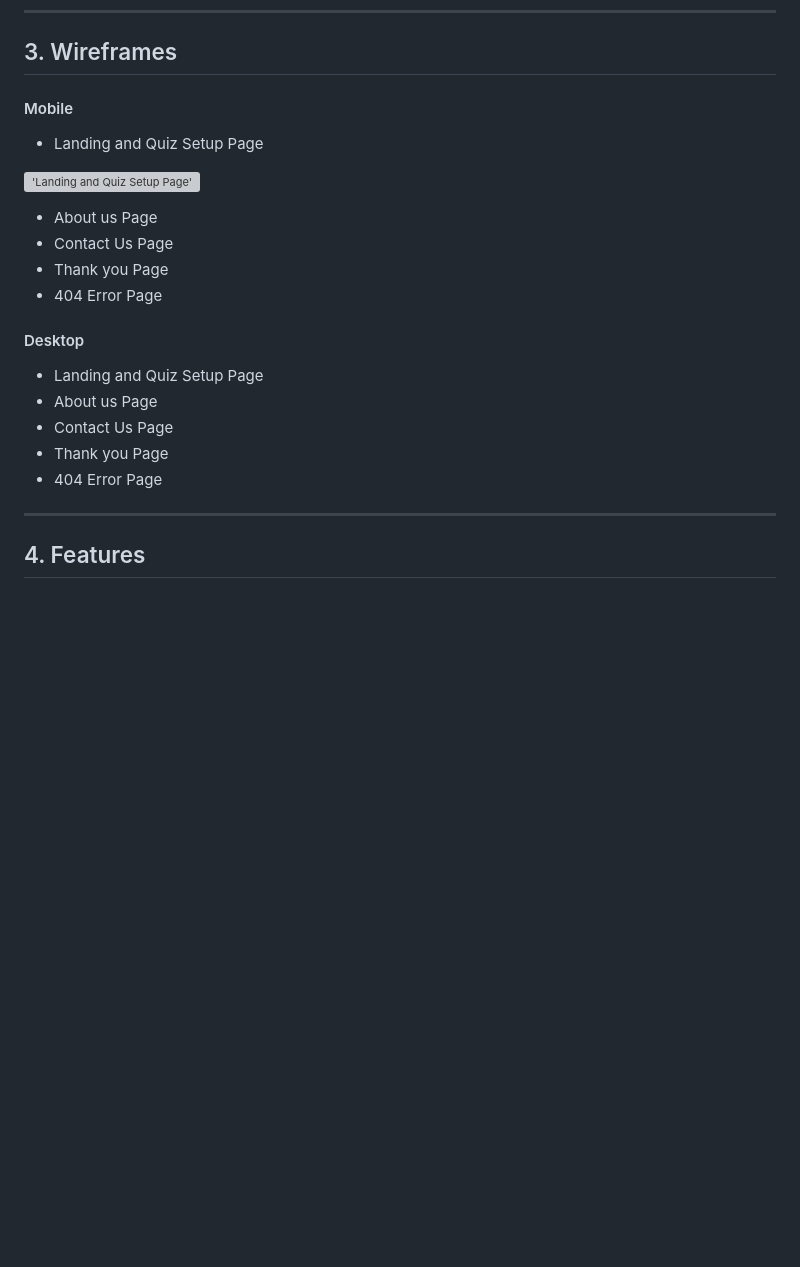
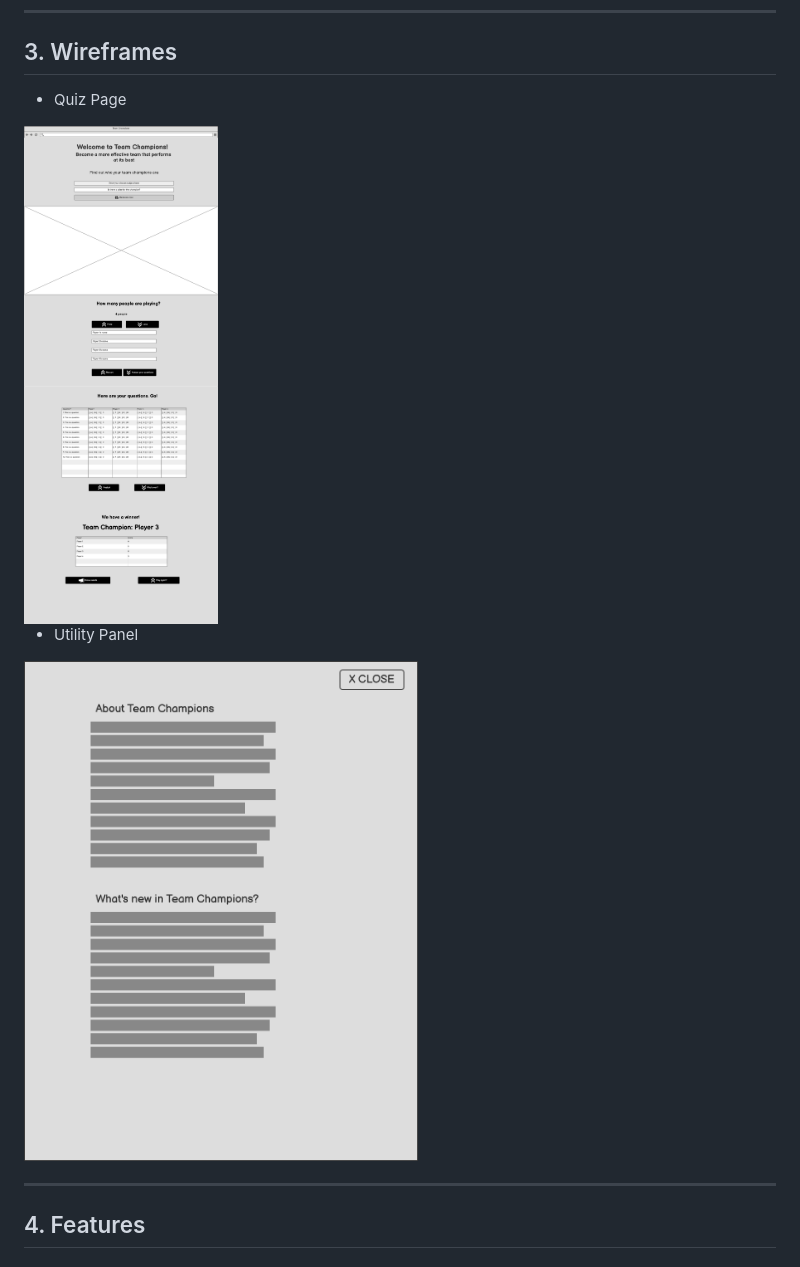
Before and after one commit to gwhitdev/team-champions, a Markdown page: README.md, the part around the change. Drawn GitHub-style; pictures changed too: docs/screenshots/wireframes/quiz-page.png (added), docs/screenshots/wireframes/utility-panel.png (added); blank space fills up the shorter version; grey boxes are pictures that could not be loaded.

Commit message:
docs: add new wireframes and amend dimensions

```diff
--- a/README.md
+++ b/README.md
@@ -55,22 +55,14 @@ amount of players and will provide a readout of players' scores at the end.
 ---
 
 ## 3. Wireframes
-#### Mobile
-- Landing and Quiz Setup Page
+- Quiz Page
 
-!['Landing and Quiz Setup Page'](./docs/screenshots/wireframes/Landing-Page-(Mobile).webp 'Landing Page')
+<img src="./docs/screenshots/wireframes/quiz-page.png" height="500" alt="Quiz Page" title="Quiz Page">
 
-- About us Page
-- Contact Us Page
-- Thank you Page
-- 404 Error Page
+- Utility Panel
 
-#### Desktop
-- Landing and Quiz Setup Page
-- About us Page
-- Contact Us Page
-- Thank you Page
-- 404 Error Page
+<img src="./docs/screenshots/wireframes/utility-panel.png" height="500" alt="Quiz Page" title="Quiz Page">
+
 
 ---
 
```
Also changed, not shown: docs/screenshots/wireframes/Landing-Page-(Mobile).png (deleted), 1 other file.
